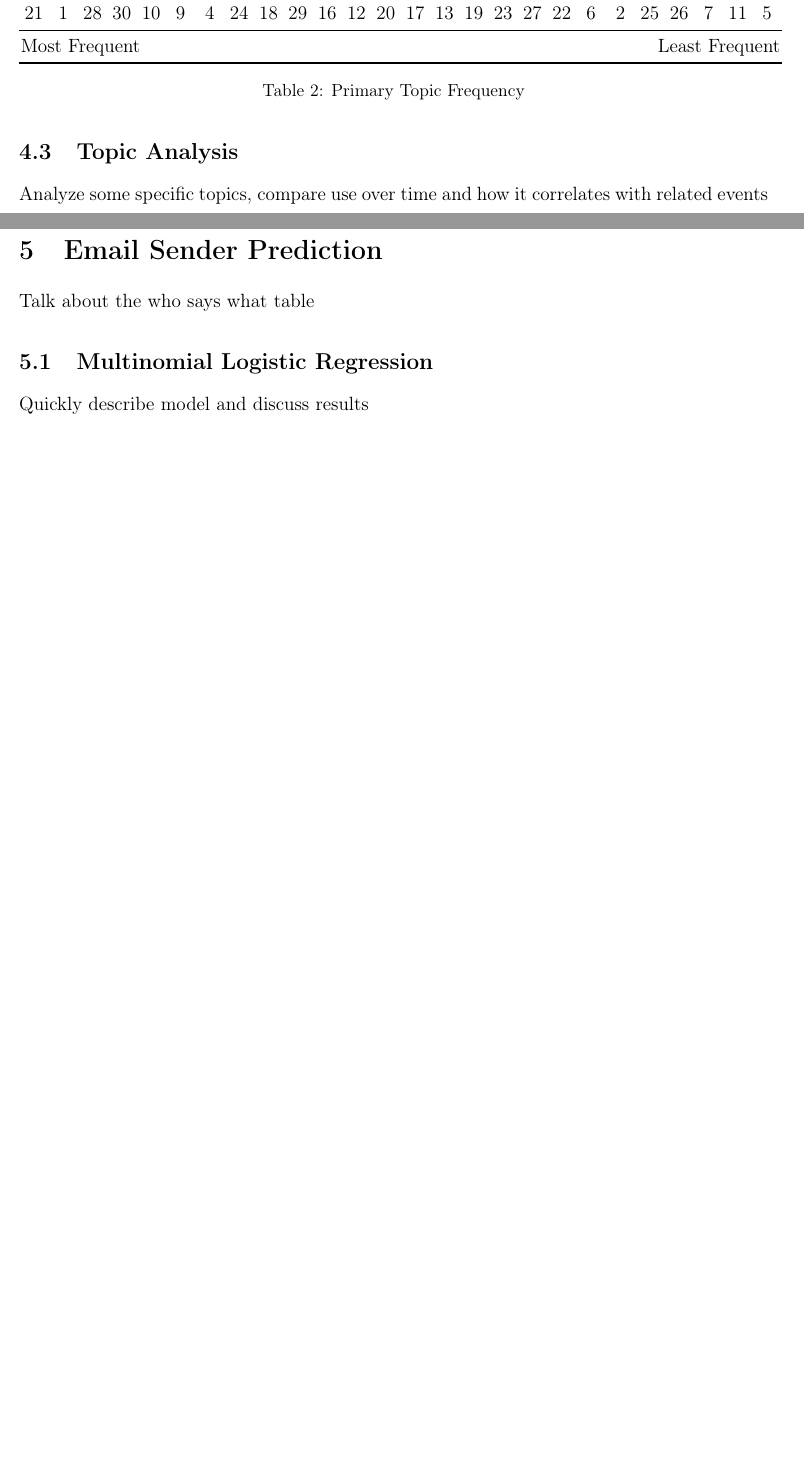
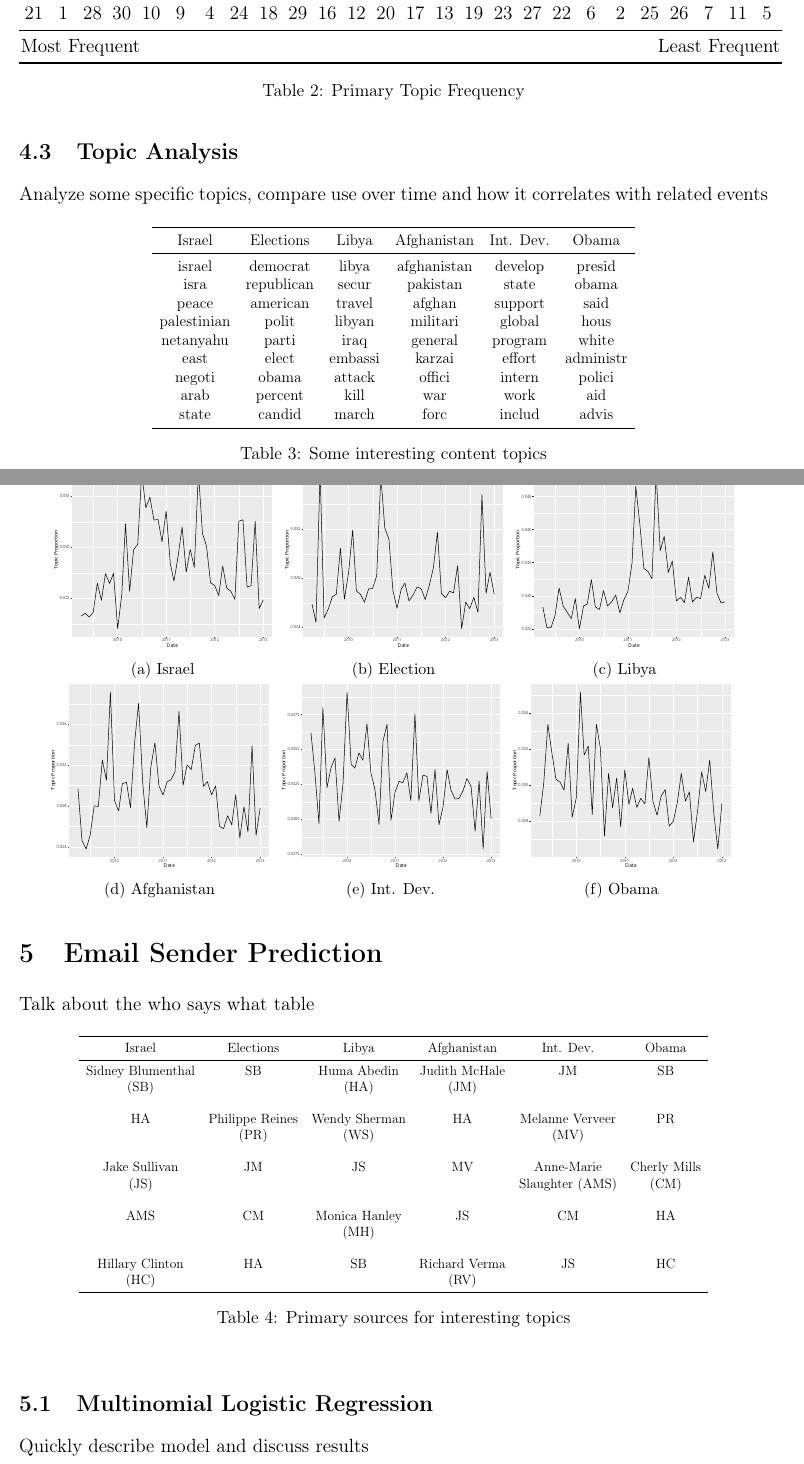
Before and after one commit to lbybee/601_Final_Project, a LaTeX document (paper/paper.tex): two parts of pages 6 and 7 of 7 before the commit and two parts of pages 6 and 7 of 8 after it, joined at a grey line, cut so that both start at the same text, the shorter picture padded with empty space. Compiled offline with pdfLaTeX.

Commit message:
add figures to paper

```diff
--- a/paper/paper.tex
+++ b/paper/paper.tex
@@ -296,16 +296,98 @@ Talk about structural, common word, and semantic topics, including ``interesting
 \subsection{Topic Analysis}
 Analyze some specific topics, compare use over time and how it correlates with related events
 
+\begin{table}[h]
+\centering
+\label{topic_top_words}
+\scalebox{0.8}{
+\begin{tabular}{cccccc}
+\toprule
+Israel & Elections & Libya & Afghanistan & Int. Dev. & Obama \\
+\midrule
+israel & democrat & libya & afghanistan & develop & presid \\
+isra & republican & secur & pakistan & state & obama \\
+peace & american & travel & afghan & support & said \\
+palestinian & polit & libyan & militari & global & hous \\
+netanyahu & parti & iraq & general & program & white \\
+east & elect & embassi & karzai & effort & administr \\
+negoti & obama & attack & offici & intern & polici \\
+arab & percent & kill & war & work & aid \\
+state & candid & march & forc & includ & advis \\
+\bottomrule
+\end{tabular}
+}
+\caption{Some interesting content topics}
+\label{tab:content_topics}
+\end{table}
+
+\begin{figure}[h]
+\centering
+\begin{subfigure}[Israel]{.30\linewidth}
+    \includegraphics[width=\linewidth]{../images/time_plot6.pdf}
+    \caption{Israel} \label{fig:t1}
+\end{subfigure}
+\begin{subfigure}[Election]{.30\linewidth}
+    \includegraphics[width=\linewidth]{../images/time_plot11.pdf}
+    \caption{Election} \label{fig:t2}
+\end{subfigure}
+\begin{subfigure}[Libya]{.30\linewidth}
+    \includegraphics[width=\linewidth]{../images/time_plot18.pdf}
+    \caption{Libya} \label{fig:t3}
+\end{subfigure}
+\begin{subfigure}[Afghanistan]{.30\linewidth}
+    \includegraphics[width=\linewidth]{../images/time_plot27.pdf}
+    \caption{Afghanistan} \label{fig:t4}
+\end{subfigure}
+\begin{subfigure}[Int. Dev.]{.30\linewidth}
+    \includegraphics[width=\linewidth]{../images/time_plot23.pdf}
+    \caption{Int. Dev.} \label{fig:t5}
+\end{subfigure}
+\begin{subfigure}[Obama]{.30\linewidth}
+    \includegraphics[width=\linewidth]{../images/time_plot25.pdf}
+    \caption{Obama} \label{fig:t6}
+\end{subfigure}
+\label{fig:topic_time_plots}
+\end{figure}
 
 \section{Email Sender Prediction}
 Talk about the who says what table
+
+\begin{table}[h]
+\centering
+\label{topic_sources}
+\scalebox{0.70}{
+\begin{tabular}{cccccc}
+\toprule
+Israel & Elections & Libya & Afghanistan & Int. Dev. & Obama \\
+\midrule
+Sidney Blumenthal & SB & Huma Abedin & Judith McHale & JM & SB \\
+(SB) & & (HA) & (JM) & & \\
+\noalign{\vskip 5mm}
+HA & Philippe Reines & Wendy Sherman & HA & Melanne Verveer & PR \\
+& (PR) & (WS) & & (MV) & \\
+\noalign{\vskip 5mm}
+Jake Sullivan & JM & JS & MV & Anne-Marie & Cherly Mills \\
+(JS) & & & & Slaughter (AMS) & (CM)\\
+\noalign{\vskip 5mm}
+AMS & CM & Monica Hanley & JS & CM & HA \\
+& & (MH) & & & \\
+\noalign{\vskip 5mm}
+Hillary Clinton & HA & SB & Richard Verma & JS & HC \\
+(HC) & & & (RV) & & \\
+\bottomrule
+\end{tabular}
+}
+\caption{Primary sources for interesting topics}
+\label{tab:top_sources}
+\end{table}
+
 
 \subsection{Multinomial Logistic Regression}
 Quickly describe model and discuss results
 
 \begin{figure}[htb] \centering
   \includegraphics[width=0.95\linewidth]{../images/coefficients.pdf}
-  \caption{Normalized coefficients from a multinomial logistic regression of email sender on LDA topic proportions.}
+  \caption{Standardized coefficients from a multinomial logistic regression of email sender on LDA topic proportions.}
   \label{fig:coefficients}
 \end{figure}
 
```
Also changed, not shown: code/topic_month_plots.R (+5 -2 lines), code/topic_time_plots.R (+5 -2 lines), images/time_plot1.pdf, images/time_plot10.pdf, images/time_plot11.pdf, images/time_plot12.pdf, images/time_plot13.pdf, images/time_plot14.pdf, images/time_plot15.pdf, images/time_plot16.pdf, images/time_plot17.pdf, images/time_plot18.pdf, images/time_plot19.pdf, images/time_plot2.pdf, 18 more files.
